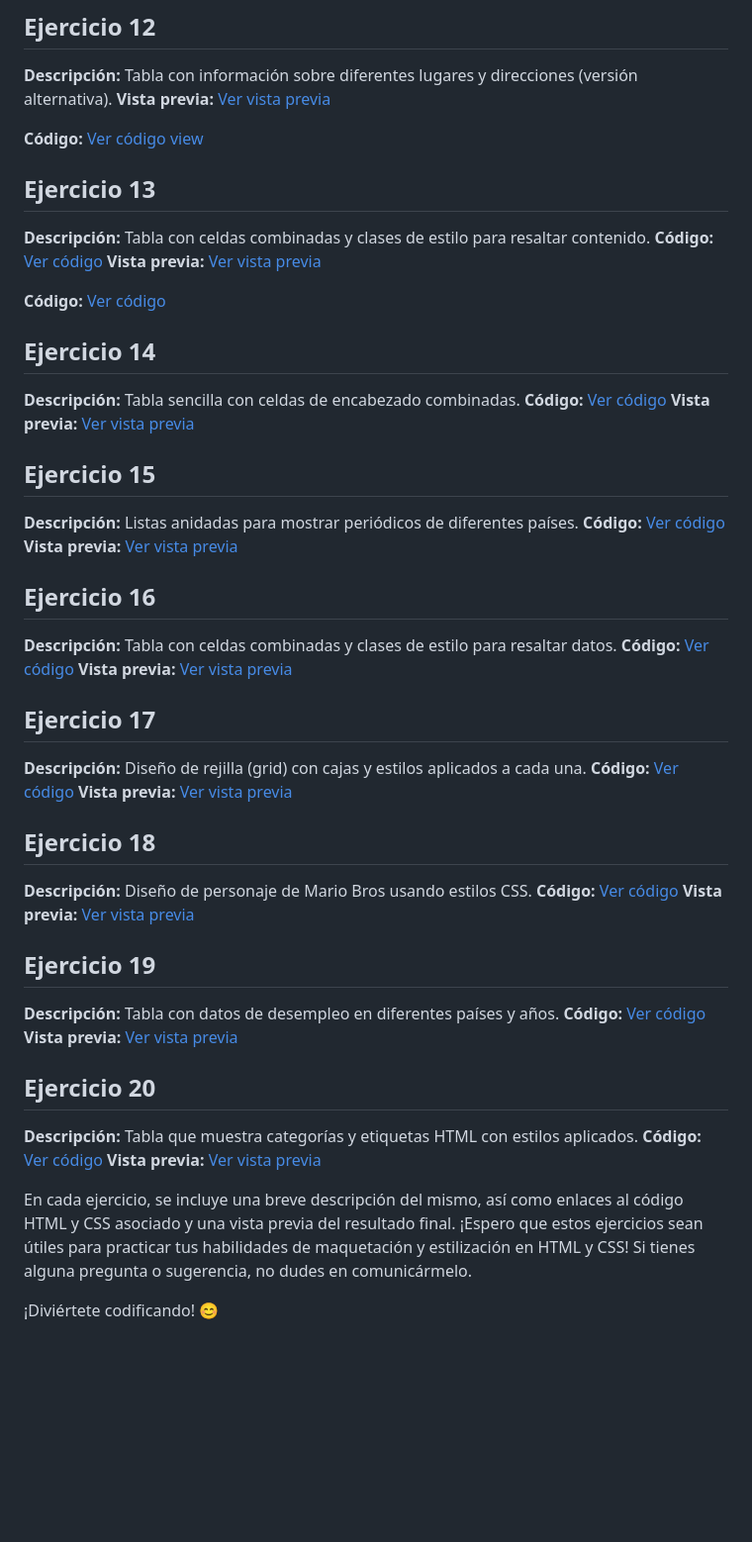
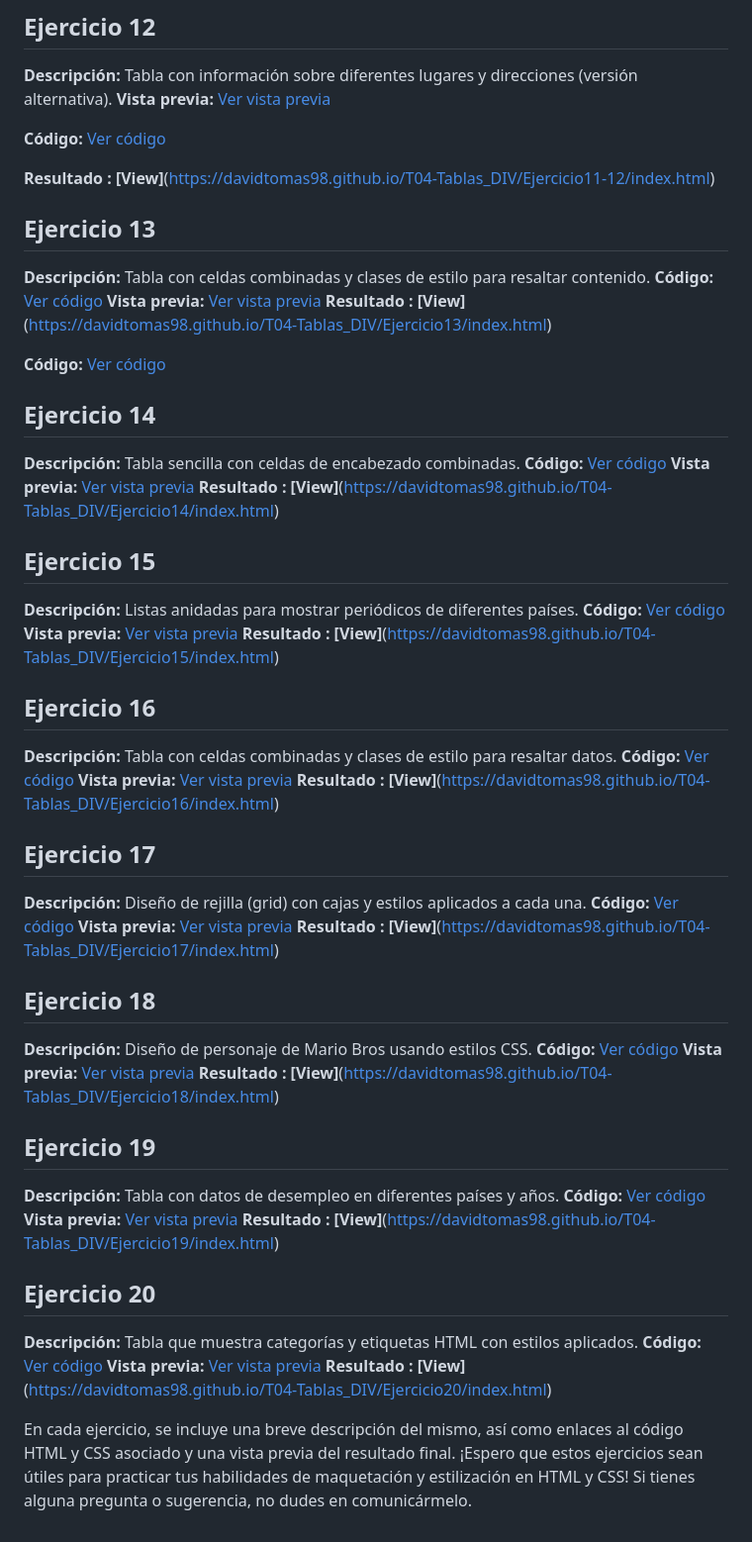
Before and after one commit to davidtomas98/T04-Tablas_DIV, a Markdown page: README.md, the part around the change. Shown at 99% size. GitHub-like rendering; blank space fills up the shorter version.

Commit message:
Prova git pages

```diff
--- a/README.md
+++ b/README.md
@@ -16,49 +16,56 @@ A continuación, se describen brevemente los 10 ejercicios:
 **Vista previa:** [Ver vista previa](./vistas-previas/ejercicio-12.png)
 
 **Código:** [Ver código](./Ejercicio11-12/index.html)
-[view](https://david.tomas.github.io/T04-Tablas_DIV/ejercicio11-12/index.html)
+
+**Resultado : [View]**(https://davidtomas98.github.io/T04-Tablas_DIV/Ejercicio11-12/index.html)
 
 ## Ejercicio 13
 **Descripción:** Tabla con celdas combinadas y clases de estilo para resaltar contenido.
 **Código:** [Ver código](./Ejercicio13/index.html)
 **Vista previa:** [Ver vista previa](./vistas-previas/ejercicio13.png)
+**Resultado : [View]**(https://davidtomas98.github.io/T04-Tablas_DIV/Ejercicio13/index.html)
 
 **Código:** [Ver código](./Ejercicio11-12/index.html)
 ## Ejercicio 14
 **Descripción:** Tabla sencilla con celdas de encabezado combinadas.
 **Código:** [Ver código](./Ejercicio14/index.html)
 **Vista previa:** [Ver vista previa](./vistas-previas/ejercicio-14.png)
+**Resultado : [View]**(https://davidtomas98.github.io/T04-Tablas_DIV/Ejercicio14/index.html)
 
 ## Ejercicio 15
 **Descripción:** Listas anidadas para mostrar periódicos de diferentes países.
 **Código:** [Ver código](./Ejercicio15/index.html)
 **Vista previa:** [Ver vista previa](./vistas-previas/ejercicio-15.png)
+**Resultado : [View]**(https://davidtomas98.github.io/T04-Tablas_DIV/Ejercicio15/index.html)
 
 ## Ejercicio 16
 **Descripción:** Tabla con celdas combinadas y clases de estilo para resaltar datos.
 **Código:** [Ver código](./Ejercicio16/index.html)
 **Vista previa:** [Ver vista previa](./vistas-previas/ejercicio-16.png)
+**Resultado : [View]**(https://davidtomas98.github.io/T04-Tablas_DIV/Ejercicio16/index.html)
 
 ## Ejercicio 17
 **Descripción:** Diseño de rejilla (grid) con cajas y estilos aplicados a cada una.
 **Código:** [Ver código](./Ejercicio17/index.html)
 **Vista previa:** [Ver vista previa](./vistas-previas/ejercicio-17.png)
+**Resultado : [View]**(https://davidtomas98.github.io/T04-Tablas_DIV/Ejercicio17/index.html)
 
 ## Ejercicio 18
 **Descripción:** Diseño de personaje de Mario Bros usando estilos CSS.
 **Código:** [Ver código](./Ejercicio18/index.html)
 **Vista previa:** [Ver vista previa](./vistas-previas/ejercicio-18.png)
+**Resultado : [View]**(https://davidtomas98.github.io/T04-Tablas_DIV/Ejercicio18/index.html)
 
 ## Ejercicio 19
 **Descripción:** Tabla con datos de desempleo en diferentes países y años.
 **Código:** [Ver código](./Ejercicio19/index.html)
 **Vista previa:** [Ver vista previa](./vistas-previas/ejercicio-19.png)
+**Resultado : [View]**(https://davidtomas98.github.io/T04-Tablas_DIV/Ejercicio19/index.html)
 
 ## Ejercicio 20
 **Descripción:** Tabla que muestra categorías y etiquetas HTML con estilos aplicados.
 **Código:** [Ver código](./Ejercicio20/index.html)
 **Vista previa:** [Ver vista previa](./vistas-previas/ejercicio-20.png)
+**Resultado : [View]**(https://davidtomas98.github.io/T04-Tablas_DIV/Ejercicio20/index.html)
 
 En cada ejercicio, se incluye una breve descripción del mismo, así como enlaces al código HTML y CSS asociado y una vista previa del resultado final. ¡Espero que estos ejercicios sean útiles para practicar tus habilidades de maquetación y estilización en HTML y CSS! Si tienes alguna pregunta o sugerencia, no dudes en comunicármelo.
-
-¡Diviértete codificando! 😊
```
